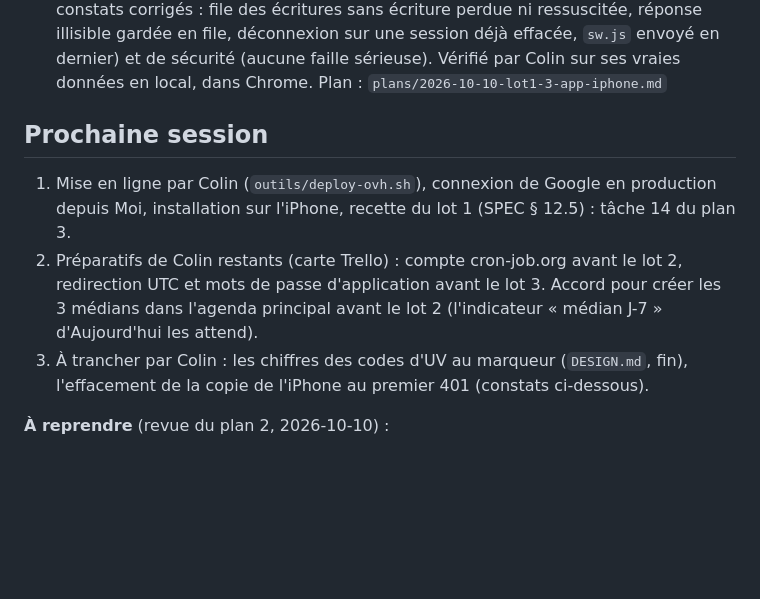
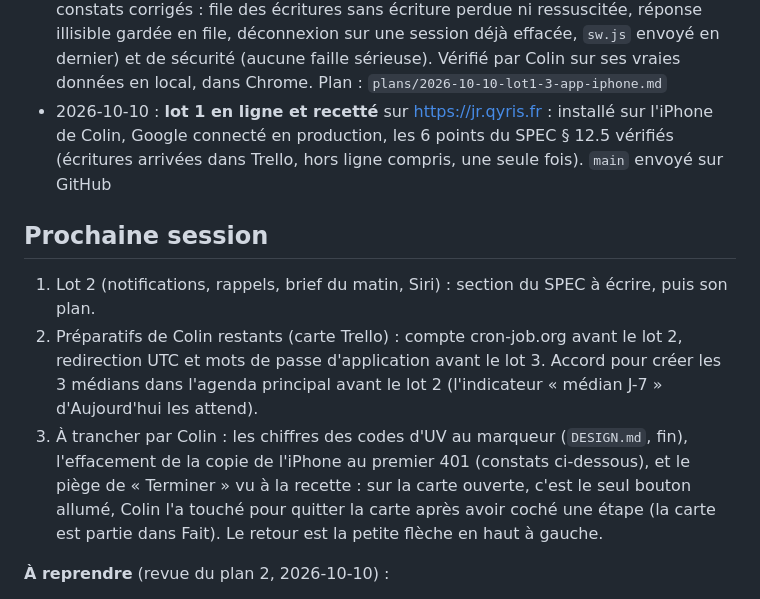
Before and after one commit to colinflicourt/app-gestion-projets, a Markdown page: README.md, the part around the change. Rendered like a GitHub page; blank space fills up the shorter version.

Commit message:
Lot 1 en ligne et recetté
Co-Authored-By: Claude Opus 5.5 <noreply@anthropic.com>

```diff
--- a/README.md
+++ b/README.md
@@ -18,12 +18,13 @@ Remplace l'ancienne idée d'« application personnelle de gestion de projets »
 - 2026-10-09 : **lot 1, plan 1 (socle serveur) fait et en ligne** : base migrée, connexion, sessions, `/api/sante` (`{"ok":true,"version_app":"0.1.0","version_base":1,"base_ok":true}`). 62 tests au vert. Revue de code avant la mise en ligne : 3 constats corrigés (essais de connexion comptés avant la vérification, migration rejouable, dépréciations PHP tolérées). Vérifié en ligne : HTTPS forcé, en-têtes de sécurité, `serveur/` hors du web, API qui refuse sans session ou depuis une autre origine. Mot de passe choisi par Colin. Plan : `plans/2026-10-08-lot1-1-socle-serveur.md`
 - 2026-10-10 : **lot 1, plan 2 (données) fait** : lecture des 4 tableaux Trello en un appel, Google Agenda (connexion PKCE, jetons chiffrés, 2 agendas), créneaux et bandeaux, copies rafraîchies sous verrou, actions faites ailleurs notées, écritures de la to-do (cocher, terminer, annuler, déplacer, ajouter, tirage) avec liste blanche. 148 tests au vert. Vérifié en local sur les vraies données (Google connecté en dev, 15 jours identiques à l'agenda « UTC · Emploi du temps A26 »). Revue de code : 3 constats corrigés (verrou de la copie tenu pendant toute une écriture, pour ne pas noter deux fois une action ; carte supprimée dans Trello renvoyée en 404 et retirée de la copie ; verrou occupé qui rend la dernière copie au lieu d'une 500). Rien de mis en ligne : ce sera fait avec l'app, à la fin du plan 3. Plan : `plans/2026-10-09-lot1-2-donnees.md`
 - 2026-10-10 : **lot 1, plan 3 (l'app iPhone) fait** : Aujourd'hui (écran de conduite, Junior, tranches, sous le pli), tirage GO, Tâches et carte ouverte, capture, Agenda, Moi, connexion, copie IndexedDB, file des écritures hors ligne, service worker, page de confidentialité. Reprises serveur de la revue du plan 2, capture sans seconde carte (migration 002). 159 tests PHP, 30 tests de modules (`node --test`), 45 tests d'écran (Playwright). Revues de finition (verdict « ship », `DESIGN.md`), de code (4 constats corrigés : file des écritures sans écriture perdue ni ressuscitée, réponse illisible gardée en file, déconnexion sur une session déjà effacée, `sw.js` envoyé en dernier) et de sécurité (aucune faille sérieuse). Vérifié par Colin sur ses vraies données en local, dans Chrome. Plan : `plans/2026-10-10-lot1-3-app-iphone.md`
+- 2026-10-10 : **lot 1 en ligne et recetté** sur https://jr.qyris.fr : installé sur l'iPhone de Colin, Google connecté en production, les 6 points du SPEC § 12.5 vérifiés (écritures arrivées dans Trello, hors ligne compris, une seule fois). `main` envoyé sur GitHub
 
 ## Prochaine session
 
-1. Mise en ligne par Colin (`outils/deploy-ovh.sh`), connexion de Google en production depuis Moi, installation sur l'iPhone, recette du lot 1 (SPEC § 12.5) : tâche 14 du plan 3.
+1. Lot 2 (notifications, rappels, brief du matin, Siri) : section du SPEC à écrire, puis son plan.
 2. Préparatifs de Colin restants (carte Trello) : compte cron-job.org avant le lot 2, redirection UTC et mots de passe d'application avant le lot 3. Accord pour créer les 3 médians dans l'agenda principal avant le lot 2 (l'indicateur « médian J-7 » d'Aujourd'hui les attend).
-3. À trancher par Colin : les chiffres des codes d'UV au marqueur (`DESIGN.md`, fin), l'effacement de la copie de l'iPhone au premier 401 (constats ci-dessous).
+3. À trancher par Colin : les chiffres des codes d'UV au marqueur (`DESIGN.md`, fin), l'effacement de la copie de l'iPhone au premier 401 (constats ci-dessous), et le piège de « Terminer » vu à la recette : sur la carte ouverte, c'est le seul bouton allumé, Colin l'a touché pour quitter la carte après avoir coché une étape (la carte est partie dans Fait). Le retour est la petite flèche en haut à gauche.
 
 **À reprendre** (revue du plan 2, 2026-10-10) :
 - **Agenda UTC introuvable sans signal** : si `calendarList` échoue à la connexion, ou si l'agenda ne s'appelle plus « UTC · Emploi du temps A26 » (semestre P27), 15 jours sans cours et `erreur: null`. Il faut un code d'erreur (texte à valider par Colin) et une nouvelle recherche des agendas. **À faire avant P27**
```
